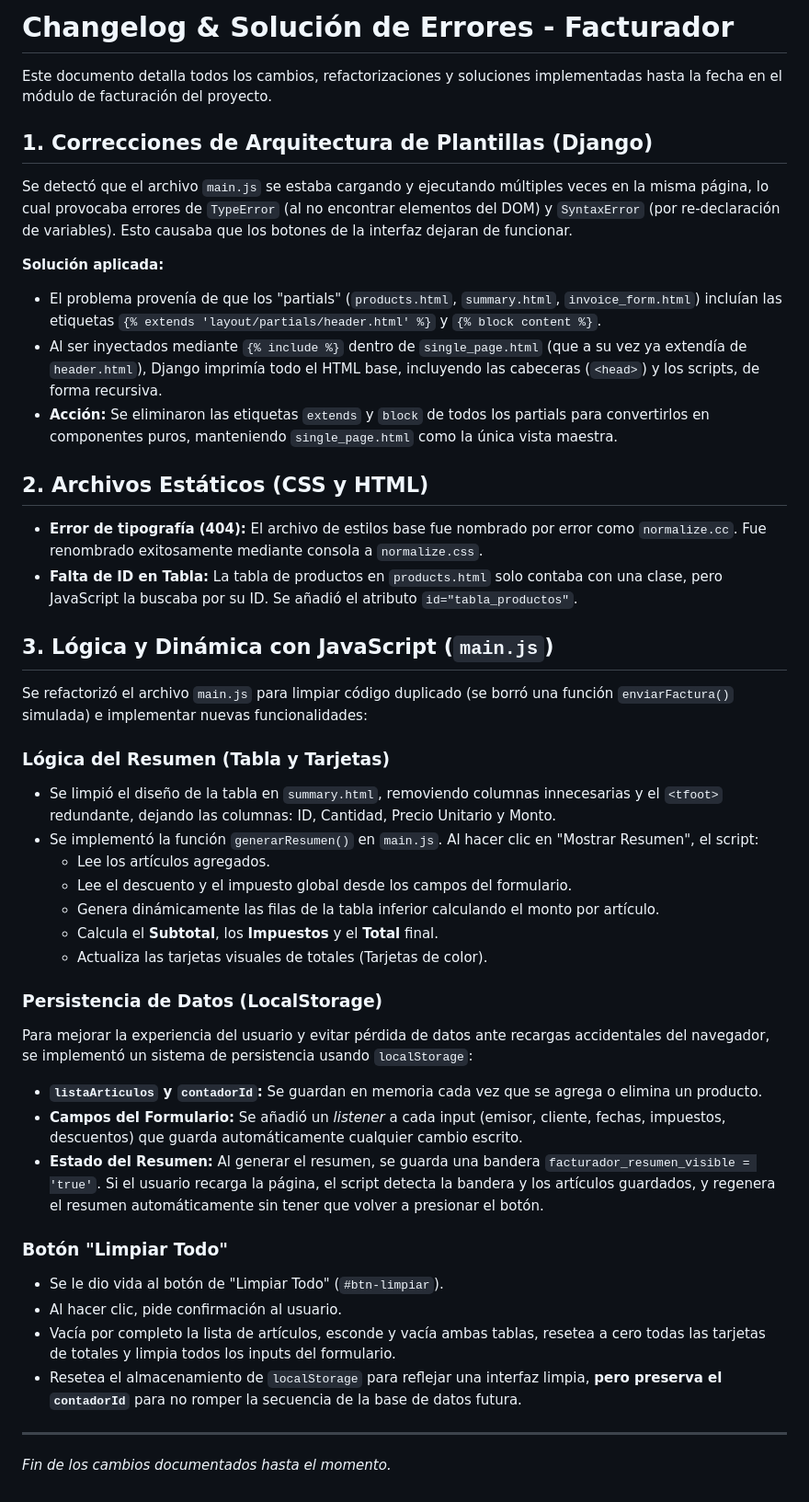
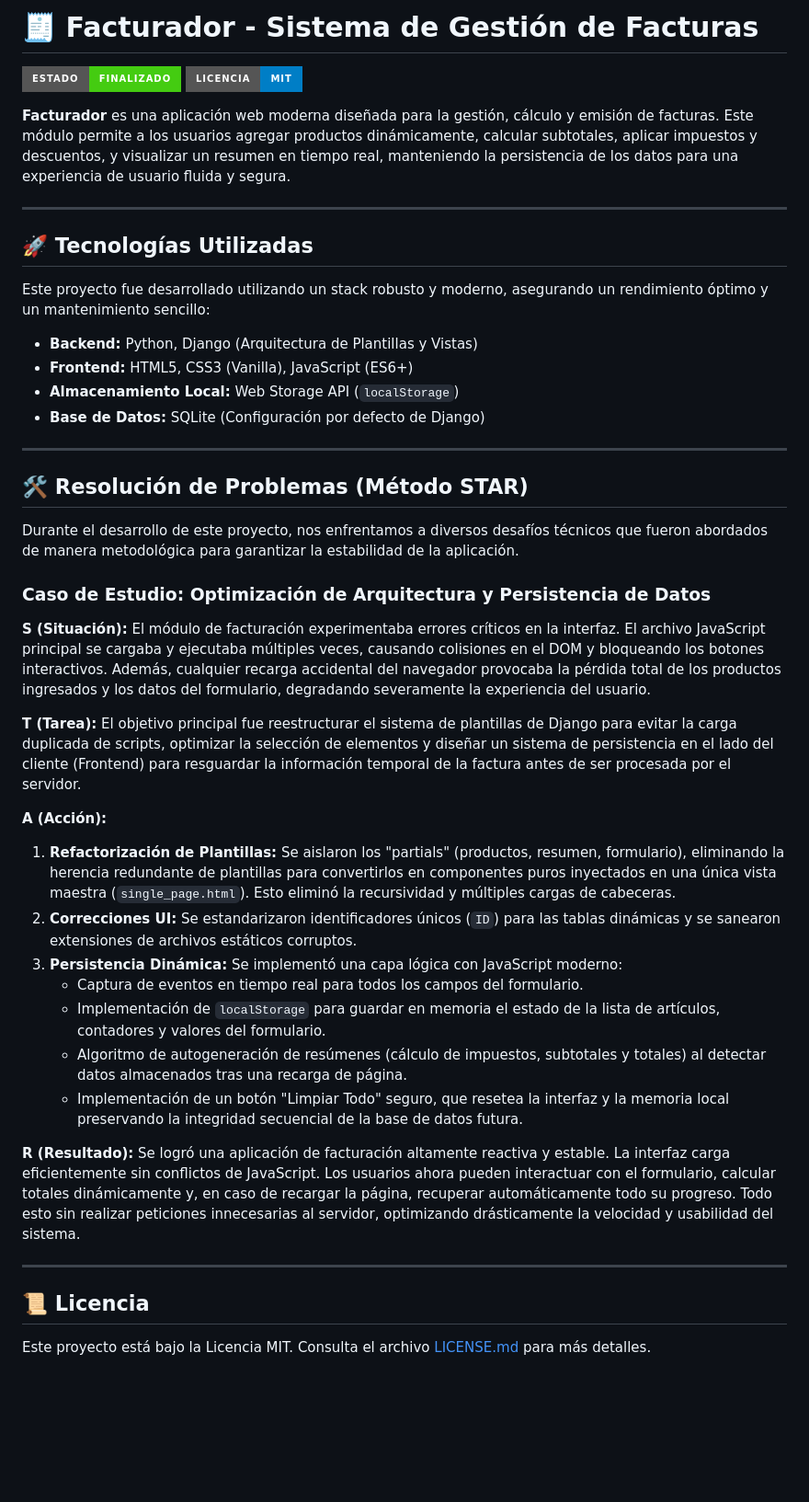
Before and after one commit to BrandonVisosoDev/FACTURADOR, a Markdown page: readme.md, the part around the change. Shown at 92% size. Drawn GitHub-style; badges without logos; blank space fills up the shorter version.

Commit message:
Se mejora el readme y licencia mit

```diff
--- a/readme.md
+++ b/readme.md
@@ -1,45 +1,49 @@
-# Changelog & Solución de Errores - Facturador
+# 🧾 Facturador - Sistema de Gestión de Facturas
 
-Este documento detalla todos los cambios, refactorizaciones y soluciones implementadas hasta la fecha en el módulo de facturación del proyecto.
+![Estado del Proyecto](https://img.shields.io/badge/Estado-Finalizado-success?style=for-the-badge)
+![Licencia MIT](https://img.shields.io/badge/Licencia-MIT-blue?style=for-the-badge)
 
-## 1. Correcciones de Arquitectura de Plantillas (Django)
-
-Se detectó que el archivo `main.js` se estaba cargando y ejecutando múltiples veces en la misma página, lo cual provocaba errores de `TypeError` (al no encontrar elementos del DOM) y `SyntaxError` (por re-declaración de variables). Esto causaba que los botones de la interfaz dejaran de funcionar.
-
-**Solución aplicada:**
-- El problema provenía de que los "partials" (`products.html`, `summary.html`, `invoice_form.html`) incluían las etiquetas `{% extends 'layout/partials/header.html' %}` y `{% block content %}`.
-- Al ser inyectados mediante `{% include %}` dentro de `single_page.html` (que a su vez ya extendía de `header.html`), Django imprimía todo el HTML base, incluyendo las cabeceras (`<head>`) y los scripts, de forma recursiva.
-- **Acción:** Se eliminaron las etiquetas `extends` y `block` de todos los partials para convertirlos en componentes puros, manteniendo `single_page.html` como la única vista maestra.
-
-## 2. Archivos Estáticos (CSS y HTML)
-
-- **Error de tipografía (404):** El archivo de estilos base fue nombrado por error como `normalize.cc`. Fue renombrado exitosamente mediante consola a `normalize.css`.
-- **Falta de ID en Tabla:** La tabla de productos en `products.html` solo contaba con una clase, pero JavaScript la buscaba por su ID. Se añadió el atributo `id="tabla_productos"`.
-
-## 3. Lógica y Dinámica con JavaScript (`main.js`)
-
-Se refactorizó el archivo `main.js` para limpiar código duplicado (se borró una función `enviarFactura()` simulada) e implementar nuevas funcionalidades:
-
-### Lógica del Resumen (Tabla y Tarjetas)
-- Se limpió el diseño de la tabla en `summary.html`, removiendo columnas innecesarias y el `<tfoot>` redundante, dejando las columnas: ID, Cantidad, Precio Unitario y Monto.
-- Se implementó la función `generarResumen()` en `main.js`. Al hacer clic en "Mostrar Resumen", el script:
-  - Lee los artículos agregados.
-  - Lee el descuento y el impuesto global desde los campos del formulario.
-  - Genera dinámicamente las filas de la tabla inferior calculando el monto por artículo.
-  - Calcula el **Subtotal**, los **Impuestos** y el **Total** final.
-  - Actualiza las tarjetas visuales de totales (Tarjetas de color).
-
-### Persistencia de Datos (LocalStorage)
-Para mejorar la experiencia del usuario y evitar pérdida de datos ante recargas accidentales del navegador, se implementó un sistema de persistencia usando `localStorage`:
-- **`listaArticulos` y `contadorId`:** Se guardan en memoria cada vez que se agrega o elimina un producto.
-- **Campos del Formulario:** Se añadió un *listener* a cada input (emisor, cliente, fechas, impuestos, descuentos) que guarda automáticamente cualquier cambio escrito.
-- **Estado del Resumen:** Al generar el resumen, se guarda una bandera `facturador_resumen_visible = 'true'`. Si el usuario recarga la página, el script detecta la bandera y los artículos guardados, y regenera el resumen automáticamente sin tener que volver a presionar el botón.
-
-### Botón "Limpiar Todo"
-- Se le dio vida al botón de "Limpiar Todo" (`#btn-limpiar`).
-- Al hacer clic, pide confirmación al usuario.
-- Vacía por completo la lista de artículos, esconde y vacía ambas tablas, resetea a cero todas las tarjetas de totales y limpia todos los inputs del formulario.
-- Resetea el almacenamiento de `localStorage` para reflejar una interfaz limpia, **pero preserva el `contadorId`** para no romper la secuencia de la base de datos futura.
+**Facturador** es una aplicación web moderna diseñada para la gestión, cálculo y emisión de facturas. Este módulo permite a los usuarios agregar productos dinámicamente, calcular subtotales, aplicar impuestos y descuentos, y visualizar un resumen en tiempo real, manteniendo la persistencia de los datos para una experiencia de usuario fluida y segura.
 
 ---
-*Fin de los cambios documentados hasta el momento.*
+
+## 🚀 Tecnologías Utilizadas
+
+Este proyecto fue desarrollado utilizando un stack robusto y moderno, asegurando un rendimiento óptimo y un mantenimiento sencillo:
+
+- **Backend:** Python, Django (Arquitectura de Plantillas y Vistas)
+- **Frontend:** HTML5, CSS3 (Vanilla), JavaScript (ES6+)
+- **Almacenamiento Local:** Web Storage API (`localStorage`)
+- **Base de Datos:** SQLite (Configuración por defecto de Django)
+
+---
+
+## 🛠️ Resolución de Problemas (Método STAR)
+
+Durante el desarrollo de este proyecto, nos enfrentamos a diversos desafíos técnicos que fueron abordados de manera metodológica para garantizar la estabilidad de la aplicación.
+
+### Caso de Estudio: Optimización de Arquitectura y Persistencia de Datos
+
+**S (Situación):**
+El módulo de facturación experimentaba errores críticos en la interfaz. El archivo JavaScript principal se cargaba y ejecutaba múltiples veces, causando colisiones en el DOM y bloqueando los botones interactivos. Además, cualquier recarga accidental del navegador provocaba la pérdida total de los productos ingresados y los datos del formulario, degradando severamente la experiencia del usuario.
+
+**T (Tarea):**
+El objetivo principal fue reestructurar el sistema de plantillas de Django para evitar la carga duplicada de scripts, optimizar la selección de elementos y diseñar un sistema de persistencia en el lado del cliente (Frontend) para resguardar la información temporal de la factura antes de ser procesada por el servidor.
+
+**A (Acción):**
+1. **Refactorización de Plantillas:** Se aislaron los "partials" (productos, resumen, formulario), eliminando la herencia redundante de plantillas para convertirlos en componentes puros inyectados en una única vista maestra (`single_page.html`). Esto eliminó la recursividad y múltiples cargas de cabeceras.
+2. **Correcciones UI:** Se estandarizaron identificadores únicos (`ID`) para las tablas dinámicas y se sanearon extensiones de archivos estáticos corruptos.
+3. **Persistencia Dinámica:** Se implementó una capa lógica con JavaScript moderno:
+   - Captura de eventos en tiempo real para todos los campos del formulario.
+   - Implementación de `localStorage` para guardar en memoria el estado de la lista de artículos, contadores y valores del formulario.
+   - Algoritmo de autogeneración de resúmenes (cálculo de impuestos, subtotales y totales) al detectar datos almacenados tras una recarga de página.
+   - Implementación de un botón "Limpiar Todo" seguro, que resetea la interfaz y la memoria local preservando la integridad secuencial de la base de datos futura.
+
+**R (Resultado):**
+Se logró una aplicación de facturación altamente reactiva y estable. La interfaz carga eficientemente sin conflictos de JavaScript. Los usuarios ahora pueden interactuar con el formulario, calcular totales dinámicamente y, en caso de recargar la página, recuperar automáticamente todo su progreso. Todo esto sin realizar peticiones innecesarias al servidor, optimizando drásticamente la velocidad y usabilidad del sistema.
+
+---
+
+## 📜 Licencia
+
+Este proyecto está bajo la Licencia MIT. Consulta el archivo [LICENSE.md](LICENSE.md) para más detalles.
```
Also changed, not shown: LICENSE.md (added, +17 -0 lines).
